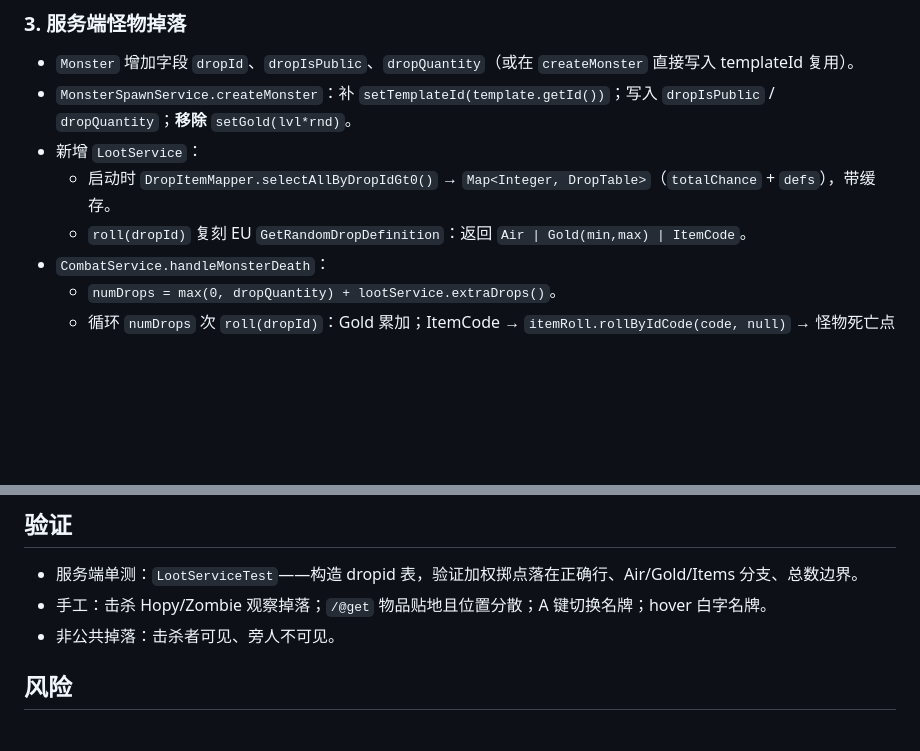
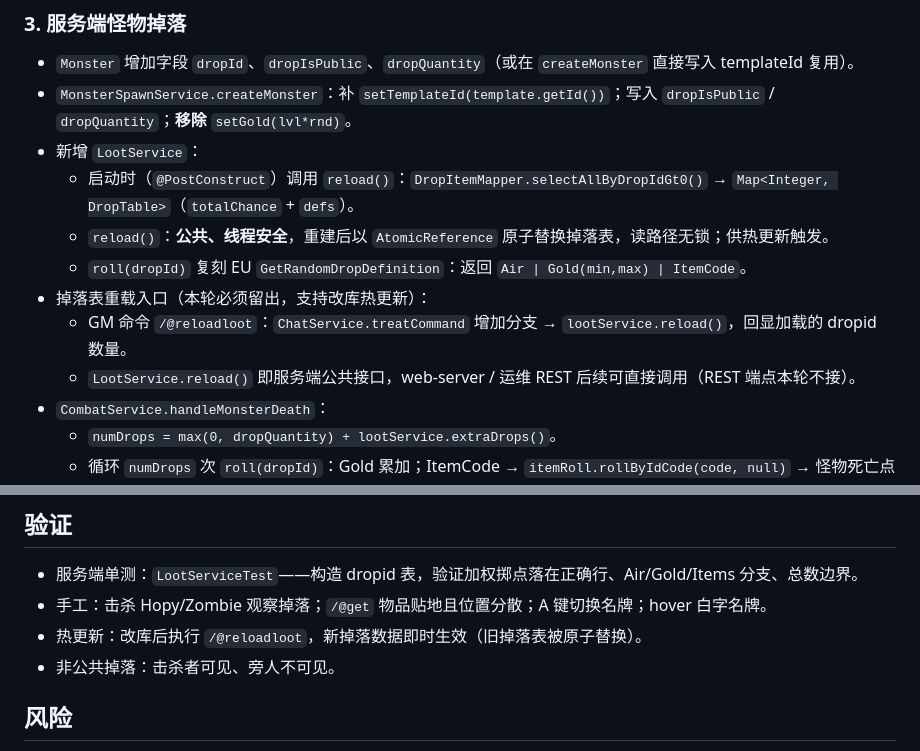
Before and after one commit to JPsTale/jpstale-server, a Markdown page: docs/plans/2026-09-11-monster-loot-and-ground-item-nameplate-design.md, 2 parts joined by grey strips. Rendered like a GitHub page; blank space fills up the shorter version.

Commit message:
docs: LootService 掉落表热重载接口 + /@reloadloot 入口

```diff
--- a/docs/plans/2026-09-11-monster-loot-and-ground-item-nameplate-design.md
+++ b/docs/plans/2026-09-11-monster-loot-and-ground-item-nameplate-design.md
@@ -58,8 +58,12 @@ ThirdEye 限时道具 +1；SixthSense 25% +1；ServerWideDropBuff 15% +1；组
 - `Monster` 增加字段 `dropId`、`dropIsPublic`、`dropQuantity`（或在 `createMonster` 直接写入 templateId 复用）。
 - `MonsterSpawnService.createMonster`：补 `setTemplateId(template.getId())`；写入 `dropIsPublic` / `dropQuantity`；**移除** `setGold(lvl*rnd)`。
 - 新增 `LootService`：
-  - 启动时 `DropItemMapper.selectAllByDropIdGt0()` → `Map<Integer, DropTable>`（`totalChance` + `defs`），带缓存。
+  - 启动时（`@PostConstruct`）调用 `reload()`：`DropItemMapper.selectAllByDropIdGt0()` → `Map<Integer, DropTable>`（`totalChance` + `defs`）。
+  - `reload()`：**公共、线程安全**，重建后以 `AtomicReference` 原子替换掉落表，读路径无锁；供热更新触发。
   - `roll(dropId)` 复刻 EU `GetRandomDropDefinition`：返回 `Air | Gold(min,max) | ItemCode`。
+- 掉落表重载入口（本轮必须留出，支持改库热更新）：
+  - GM 命令 `/@reloadloot`：`ChatService.treatCommand` 增加分支 → `lootService.reload()`，回显加载的 dropid 数量。
+  - `LootService.reload()` 即服务端公共接口，web-server / 运维 REST 后续可直接调用（REST 端点本轮不接）。
 - `CombatService.handleMonsterDeath`：
   - `numDrops = max(0, dropQuantity) + lootService.extraDrops()`。
   - 循环 `numDrops` 次 `roll(dropId)`：Gold 累加；ItemCode → `itemRoll.rollByIdCode(code, null)` → 怪物死亡点附近随机偏移落 `GroundItemManager`，`y = mapRegionService.getHeight(...)`，`ownerId = dropIsPublic ? 0 : killerId`。
@@ -99,6 +103,7 @@ ThirdEye 限时道具 +1；SixthSense 25% +1；ServerWideDropBuff 15% +1；组
 
 - 服务端单测：`LootServiceTest`——构造 dropid 表，验证加权掷点落在正确行、Air/Gold/Items 分支、总数边界。
 - 手工：击杀 Hopy/Zombie 观察掉落；`/@get` 物品贴地且位置分散；A 键切换名牌；hover 白字名牌。
+- 热更新：改库后执行 `/@reloadloot`，新掉落数据即时生效（旧掉落表被原子替换）。
 - 非公共掉落：击杀者可见、旁人不可见。
 
 ## 风险
```
